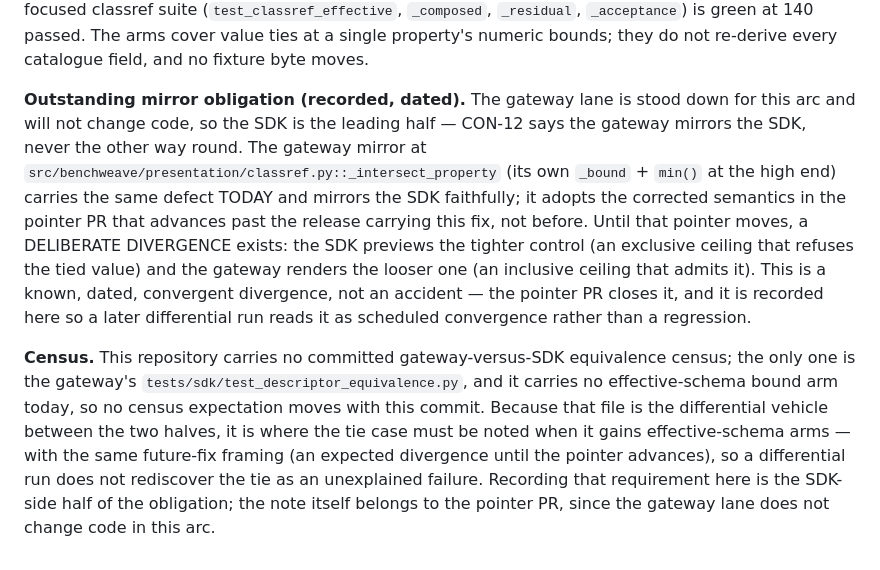
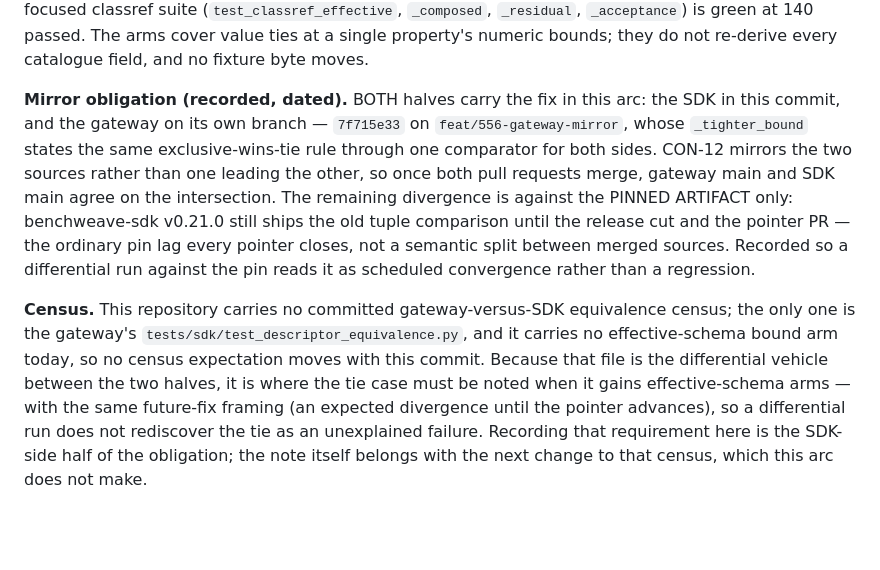
Before and after one commit to madeinoz67/benchweave-sdk, a Markdown page: .claude/deep-review/2026-10-25-issue556-track-b-vocabularies.md, the part around the change. Rendered like a GitHub page; blank space fills up the shorter version.

Commit message:
docs(#556 B1): both halves carry the bound-tie fix; the divergence is pin lag
Corrects the mirror obligation in the Track B design record. The gateway's
stand-down crossed with its work and its comparator fix landed after all:
7f715e33 on feat/556-gateway-mirror (verified in the gateway checkout —
src/benchweave/presentation/classref.py gains _tighter_bound, stating the
same exclusive-wins-tie rule through one comparator for both sides; its
own RED evidence mirrors this branch's). BOTH halves therefore carry the
fix in this arc. CON-12 mirrors the two sources rather than one leading
the other, so once both pull requests merge, gateway main and SDK main
agree on the intersection.

The remaining divergence is against the PINNED ARTIFACT only:
benchweave-sdk v0.21.0 still ships the old tuple comparison until the
release cut and the pointer PR — the ordinary pin lag every pointer
closes, not a semantic split between merged sources. Recorded so a
differential run against the pin reads it as scheduled convergence rather
than a regression.

The census paragraph and the differential-vehicle note stand: this
repository has no committed gateway-versus-SDK equivalence census, the
gateway's tests/sdk/test_descriptor_equivalence.py is the differential
vehicle, and the tie case is noted for it with the same future-fix
framing. One clause was corrected rather than kept verbatim — the note no
longer says the gateway lane "does not change code in this arc", because
it now does; the obligation still belongs with the next change to that
census, which this arc does not make.

Docs-only; code and test bytes are unchanged from the commit the full
battery ran against. Gates: ruff 0, fresh-cache bare mypy 0 (49 files),
focused classref suite 140 passed (junit failures=0 errors=0 skipped=0),
sync-standards --check 0, version-literal gate 0.

```diff
--- a/.claude/deep-review/2026-10-25-issue556-track-b-vocabularies.md
+++ b/.claude/deep-review/2026-10-25-issue556-track-b-vocabularies.md
@@ -700,20 +700,17 @@ classref suite (`test_classref_effective`, `_composed`, `_residual`,
 single property's numeric bounds; they do not re-derive every catalogue
 field, and no fixture byte moves.
 
-**Outstanding mirror obligation (recorded, dated).** The gateway lane is
-stood down for this arc and will not change code, so the SDK is the
-leading half — CON-12 says the gateway mirrors the SDK, never the other way
-round. The gateway mirror at
-`src/benchweave/presentation/classref.py::_intersect_property` (its own
-`_bound` + `min()` at the high end) carries the same defect TODAY and
-mirrors the SDK faithfully; it adopts the corrected semantics in the
-pointer PR that advances past the release carrying this fix, not before.
-Until that pointer moves, a DELIBERATE DIVERGENCE exists: the SDK previews
-the tighter control (an exclusive ceiling that refuses the tied value) and
-the gateway renders the looser one (an inclusive ceiling that admits it).
-This is a known, dated, convergent divergence, not an accident — the
-pointer PR closes it, and it is recorded here so a later differential run
-reads it as scheduled convergence rather than a regression.
+**Mirror obligation (recorded, dated).** BOTH halves carry the fix in this
+arc: the SDK in this commit, and the gateway on its own branch — `7f715e33`
+on `feat/556-gateway-mirror`, whose `_tighter_bound` states the same
+exclusive-wins-tie rule through one comparator for both sides. CON-12
+mirrors the two sources rather than one leading the other, so once both
+pull requests merge, gateway main and SDK main agree on the intersection.
+The remaining divergence is against the PINNED ARTIFACT only:
+benchweave-sdk v0.21.0 still ships the old tuple comparison until the
+release cut and the pointer PR — the ordinary pin lag every pointer closes,
+not a semantic split between merged sources. Recorded so a differential run
+against the pin reads it as scheduled convergence rather than a regression.
 
 **Census.** This repository carries no committed gateway-versus-SDK
 equivalence census; the only one is the gateway's
@@ -724,5 +721,5 @@ halves, it is where the tie case must be noted when it gains
 effective-schema arms — with the same future-fix framing (an expected
 divergence until the pointer advances), so a differential run does not
 rediscover the tie as an unexplained failure. Recording that requirement
-here is the SDK-side half of the obligation; the note itself belongs to the
-pointer PR, since the gateway lane does not change code in this arc.
+here is the SDK-side half of the obligation; the note itself belongs with
+the next change to that census, which this arc does not make.
```
